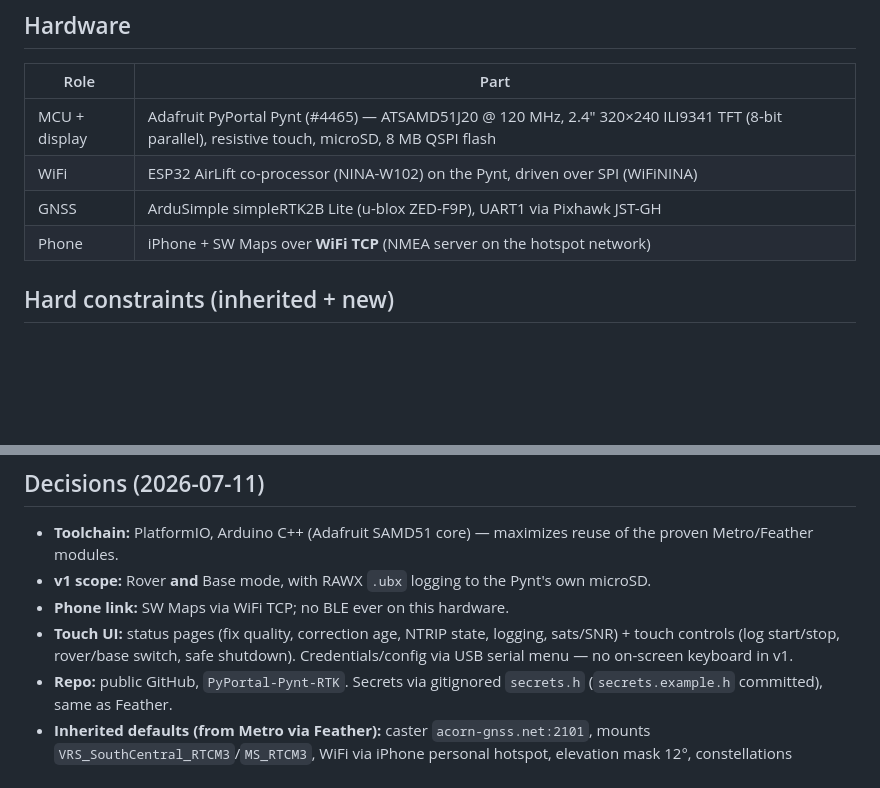
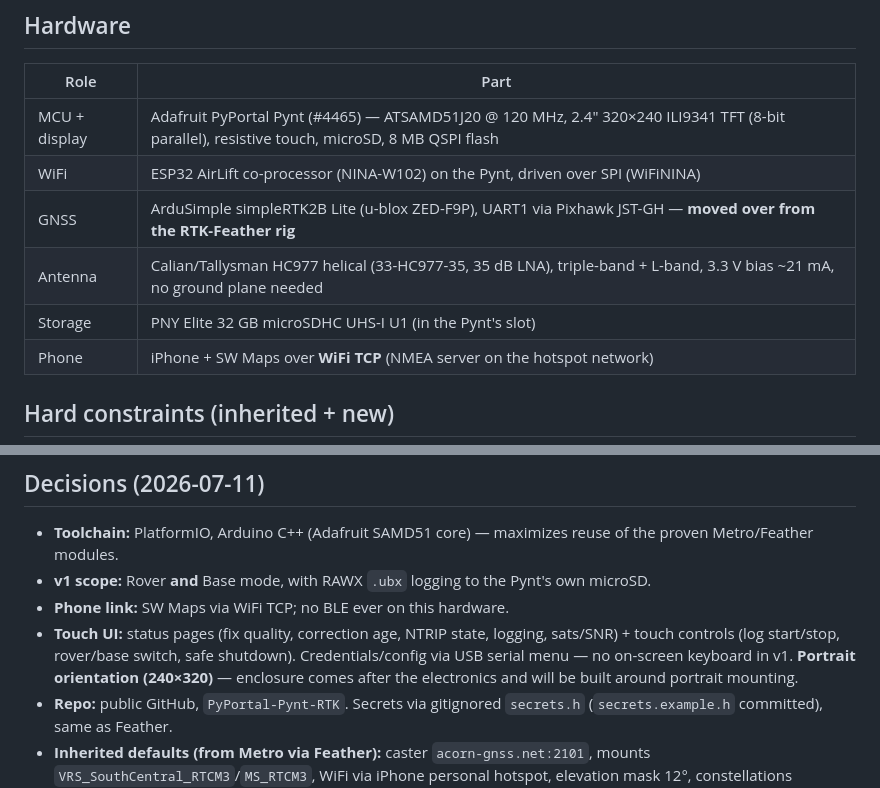
Before and after one commit to rah2003/PyPortal-Pynt-RTK, a Markdown page: README.md, 2 parts joined by grey strips. Rendered like a GitHub page; blank space fills up the shorter version.

```diff
--- a/README.md
+++ b/README.md
@@ -14,7 +14,9 @@ for a future plug-in radio**.
 |---|---|
 | MCU + display | Adafruit PyPortal Pynt (#4465) — ATSAMD51J20 @ 120 MHz, 2.4" 320×240 ILI9341 TFT (8-bit parallel), resistive touch, microSD, 8 MB QSPI flash |
 | WiFi | ESP32 AirLift co-processor (NINA-W102) on the Pynt, driven over SPI (WiFiNINA) |
-| GNSS | ArduSimple simpleRTK2B Lite (u-blox ZED-F9P), UART1 via Pixhawk JST-GH |
+| GNSS | ArduSimple simpleRTK2B Lite (u-blox ZED-F9P), UART1 via Pixhawk JST-GH — **moved over from the RTK-Feather rig** |
+| Antenna | Calian/Tallysman HC977 helical (33-HC977-35, 35 dB LNA), triple-band + L-band, 3.3 V bias ~21 mA, no ground plane needed |
+| Storage | PNY Elite 32 GB microSDHC UHS-I U1 (in the Pynt's slot) |
 | Phone | iPhone + SW Maps over **WiFi TCP** (NMEA server on the hotspot network) |
 
 ## Hard constraints (inherited + new)
@@ -66,7 +68,8 @@ for NTRIP, TCP NMEA server, SD logger on shared SPI.
 - **Touch UI:** status pages (fix quality, correction age, NTRIP state,
   logging, sats/SNR) + touch controls (log start/stop, rover/base switch,
   safe shutdown). Credentials/config via USB serial menu — no on-screen
-  keyboard in v1.
+  keyboard in v1. **Portrait orientation (240×320)** — enclosure comes
+  after the electronics and will be built around portrait mounting.
 - **Repo:** public GitHub, `PyPortal-Pynt-RTK`. Secrets via gitignored
   `secrets.h` (`secrets.example.h` committed), same as Feather.
 - **Inherited defaults (from Metro via Feather):** caster
```
Also changed, not shown: docs/QUESTIONS.md (+29 -20 lines).
